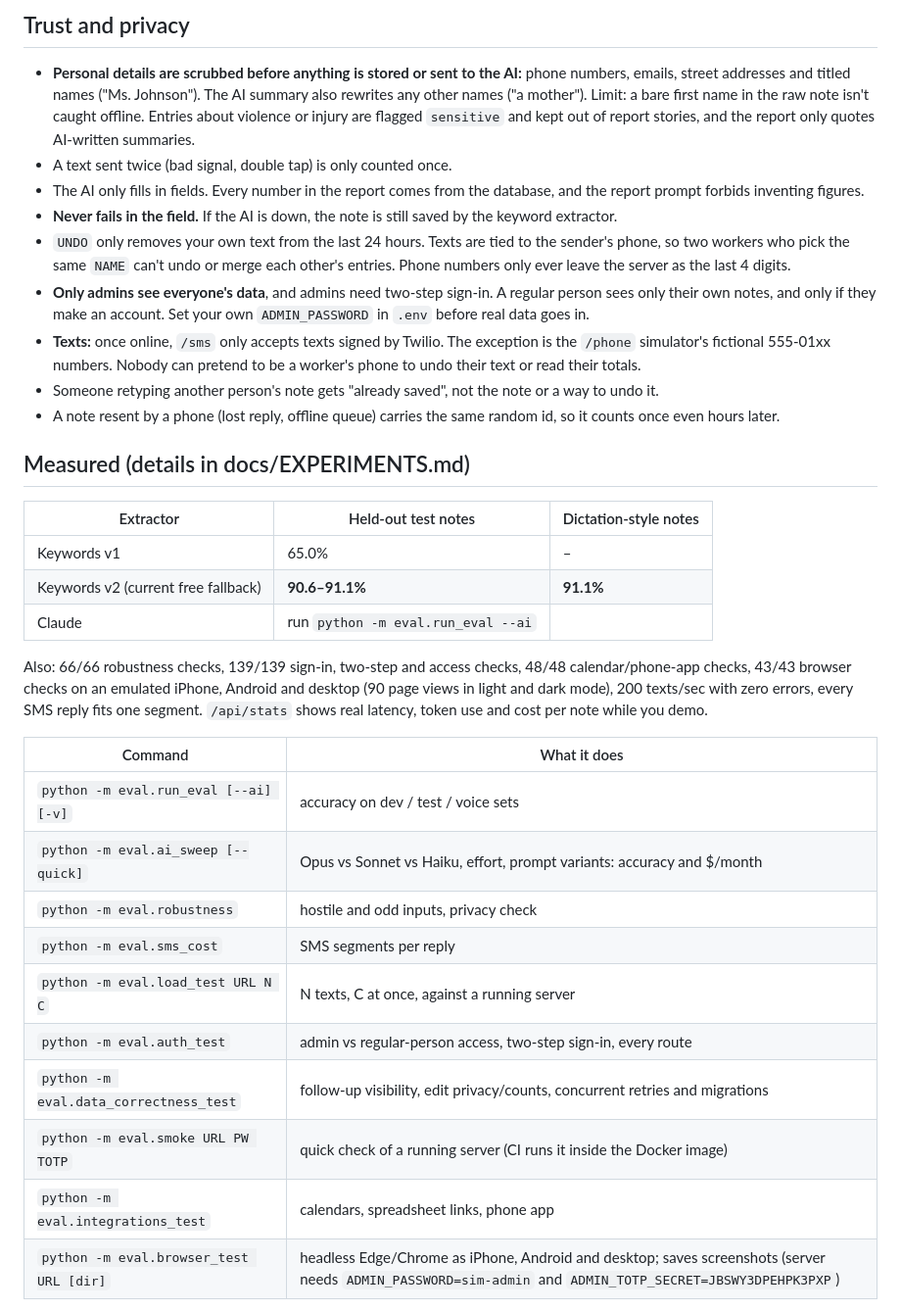
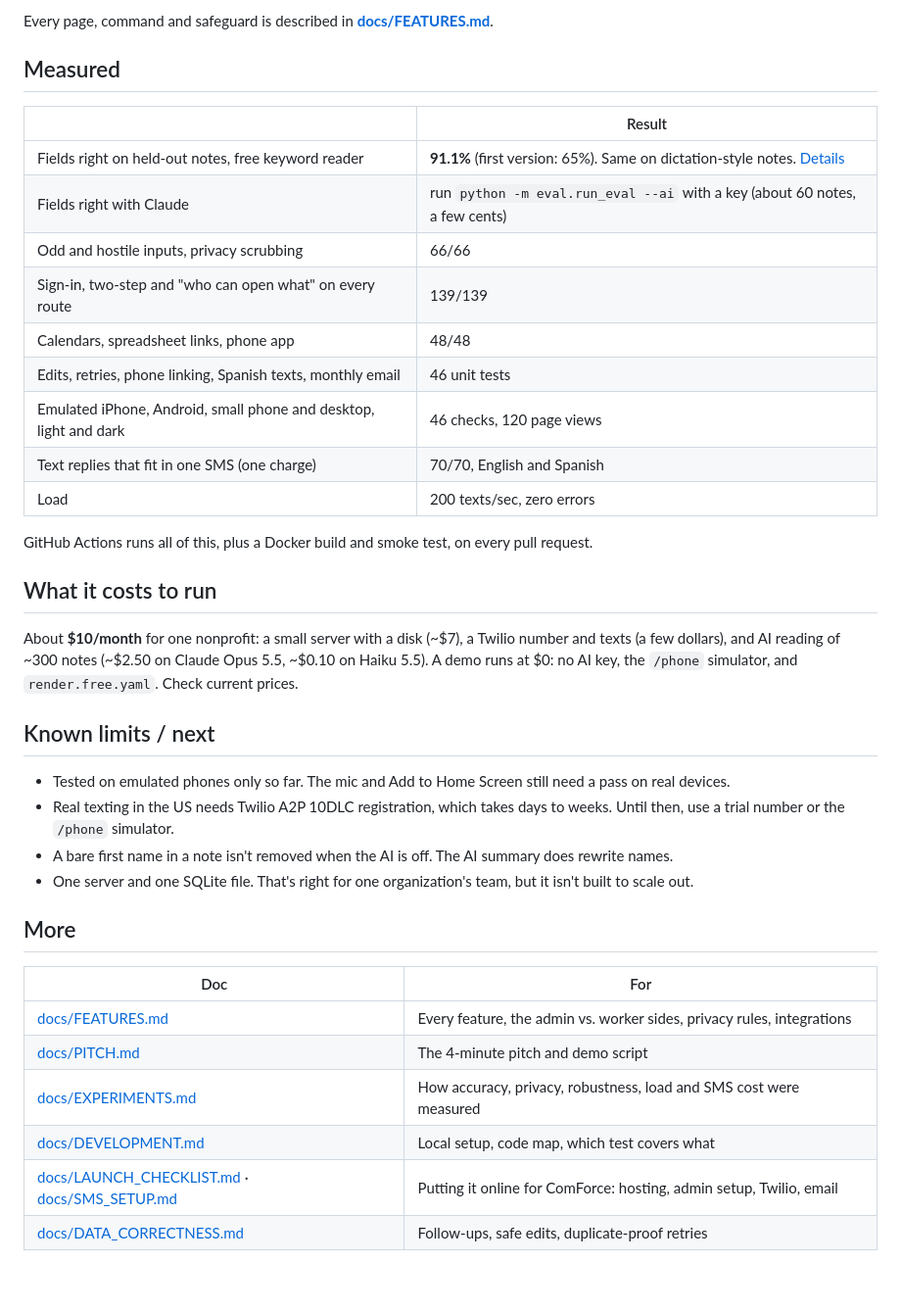
Before and after one commit to speedysebi/thanks-hackathon, a Markdown page: README.md, the part around one of its changes. Shown at 98% size. Drawn GitHub-style; blank space fills up the shorter version.

```diff
--- a/README.md
+++ b/README.md
@@ -81,35 +54,37 @@ Typed note ───┘         Claude + JSON schema (strict)
 
-## Trust and privacy
-- **Personal details are scrubbed before anything is stored or sent to the AI:** phone numbers, emails, street addresses and titled names ("Ms. Johnson"). The AI summary also rewrites any other names ("a mother"). Limit: a bare first name in the raw note isn't caught offline. Entries about violence or injury are flagged `sensitive` and kept out of report stories, and the report only quotes AI-written summaries.
-- A text sent twice (bad signal, double tap) is only counted once.
-- The AI only fills in fields. Every number in the report comes from the database, and the report prompt forbids inventing figures.
-- **Never fails in the field.** If the AI is down, the note is still saved by the keyword extractor.
-- `UNDO` only removes your own text from the last 24 hours. Texts are tied to the sender's phone, so two workers who pick the same `NAME` can't undo or merge each other's entries. Phone numbers only ever leave the server as the last 4 digits.
-- **Only admins see everyone's data**, and admins need two-step sign-in. A regular person sees only their own notes, and only if they make an account. Set your own `ADMIN_PASSWORD` in `.env` before real data goes in.
-- **Texts:** once online, `/sms` only accepts texts signed by Twilio. The exception is the `/phone` simulator's fictional 555-01xx numbers. Nobody can pretend to be a worker's phone to undo their text or read their totals.
-- Someone retyping another person's note gets "already saved", not the note or a way to undo it.
-- A note resent by a phone (lost reply, offline queue) carries the same random id, so it counts once even hours later.
+Every page, command and safeguard is described in **[docs/FEATURES.md](docs/FEATURES.md)**.
 
-## Measured (details in docs/EXPERIMENTS.md)
-| Extractor | Held-out test notes | Dictation-style notes |
-|---|---|---|
-| Keywords v1 | 65.0% | – |
-| Keywords v2 (current free fallback) | **90.6–91.1%** | **91.1%** |
-| Claude | run `python -m eval.run_eval --ai` | |
+## Measured
+| | Result |
+|---|---|
+| Fields right on held-out notes, free keyword reader | **91.1%** (first version: 65%). Same on dictation-style notes. [Details](docs/EXPERIMENTS.md) |
+| Fields right with Claude | run `python -m eval.run_eval --ai` with a key (about 60 notes, a few cents) |
+| Odd and hostile inputs, privacy scrubbing | 66/66 |
+| Sign-in, two-step and "who can open what" on every route | 139/139 |
+| Calendars, spreadsheet links, phone app | 48/48 |
+| Edits, retries, phone linking, Spanish texts, monthly email | 46 unit tests |
+| Emulated iPhone, Android, small phone and desktop, light and dark | 46 checks, 120 page views |
+| Text replies that fit in one SMS (one charge) | 70/70, English and Spanish |
+| Load | 200 texts/sec, zero errors |
 
-Also: 66/66 robustness checks, 139/139 sign-in, two-step and access checks, 48/48 calendar/phone-app checks, 43/43 browser checks on an emulated iPhone, Android and desktop (90 page views in light and dark mode), 200 texts/sec with zero errors, every SMS reply fits one segment.
-`/api/stats` shows real latency, token use and cost per note while you demo.
+GitHub Actions runs all of this, plus a Docker build and smoke test, on every pull request.
 
-| Command | What it does |
+## What it costs to run
+About **$10/month** for one nonprofit: a small server with a disk (~$7), a Twilio number and texts (a few dollars), and AI reading of ~300 notes (~$2.50 on Claude Opus 5.5, ~$0.10 on Haiku 5.5). A demo runs at $0: no AI key, the `/phone` simulator, and `render.free.yaml`. Check current prices.
+
+## Known limits / next
+- Tested on emulated phones only so far. The mic and Add to Home Screen still need a pass on real devices.
+- Real texting in the US needs Twilio A2P 10DLC registration, which takes days to weeks. Until then, use a trial number or the `/phone` simulator.
+- A bare first name in a note isn't removed when the AI is off. The AI summary does rewrite names.
+- One server and one SQLite file. That's right for one organization's team, but it isn't built to scale out.
+
+## More
+| Doc | For |
 |---|---|
-| `python -m eval.run_eval [--ai] [-v]` | accuracy on dev / test / voice sets |
-| `python -m eval.ai_sweep [--quick]` | Opus vs Sonnet vs Haiku, effort, prompt variants: accuracy and $/month |
-| `python -m eval.robustness` | hostile and odd inputs, privacy check |
-| `python -m eval.sms_cost` | SMS segments per reply |
-| `python -m eval.load_test URL N C` | N texts, C at once, against a running server |
-| `python -m eval.auth_test` | admin vs regular-person access, two-step sign-in, every route |
-| `python -m eval.data_correctness_test` | follow-up visibility, edit privacy/counts, concurrent retries and migrations |
-| `python -m eval.smoke URL PW TOTP` | quick check of a running server (CI runs it inside the Docker image) |
-| `python -m eval.integrations_test` | calendars, spreadsheet links, phone app |
-| `python -m eval.browser_test URL [dir]` | headless Edge/Chrome as iPhone, Android and desktop; saves screenshots (server needs `ADMIN_PASSWORD=sim-admin` and `ADMIN_TOTP_SECRET=JBSWY3DPEHPK3PXP`) |
+| [docs/FEATURES.md](docs/FEATURES.md) | Every feature, the admin vs. worker sides, privacy rules, integrations |
+| [docs/PITCH.md](docs/PITCH.md) | The 4-minute pitch and demo script |
+| [docs/EXPERIMENTS.md](docs/EXPERIMENTS.md) | How accuracy, privacy, robustness, load and SMS cost were measured |
+| [docs/DEVELOPMENT.md](docs/DEVELOPMENT.md) | Local setup, code map, which test covers what |
+| [docs/LAUNCH_CHECKLIST.md](docs/LAUNCH_CHECKLIST.md) · [docs/SMS_SETUP.md](docs/SMS_SETUP.md) | Putting it online for ComForce: hosting, admin setup, Twilio, email |
+| [docs/DATA_CORRECTNESS.md](docs/DATA_CORRECTNESS.md) | Follow-ups, safe edits, duplicate-proof retries |
 
```
Also changed, not shown: other parts of README.md (+35 -76 lines), docs/DEVELOPMENT.md (+1 -1 lines), docs/FEATURES.md (added, +64 -0 lines), docs/PITCH.md (+2 -2 lines), docs/screenshots/dashboard.png (added), docs/screenshots/log.png (added), docs/screenshots/report.png (added), docs/screenshots/text-it.png (added), 2 other files.
